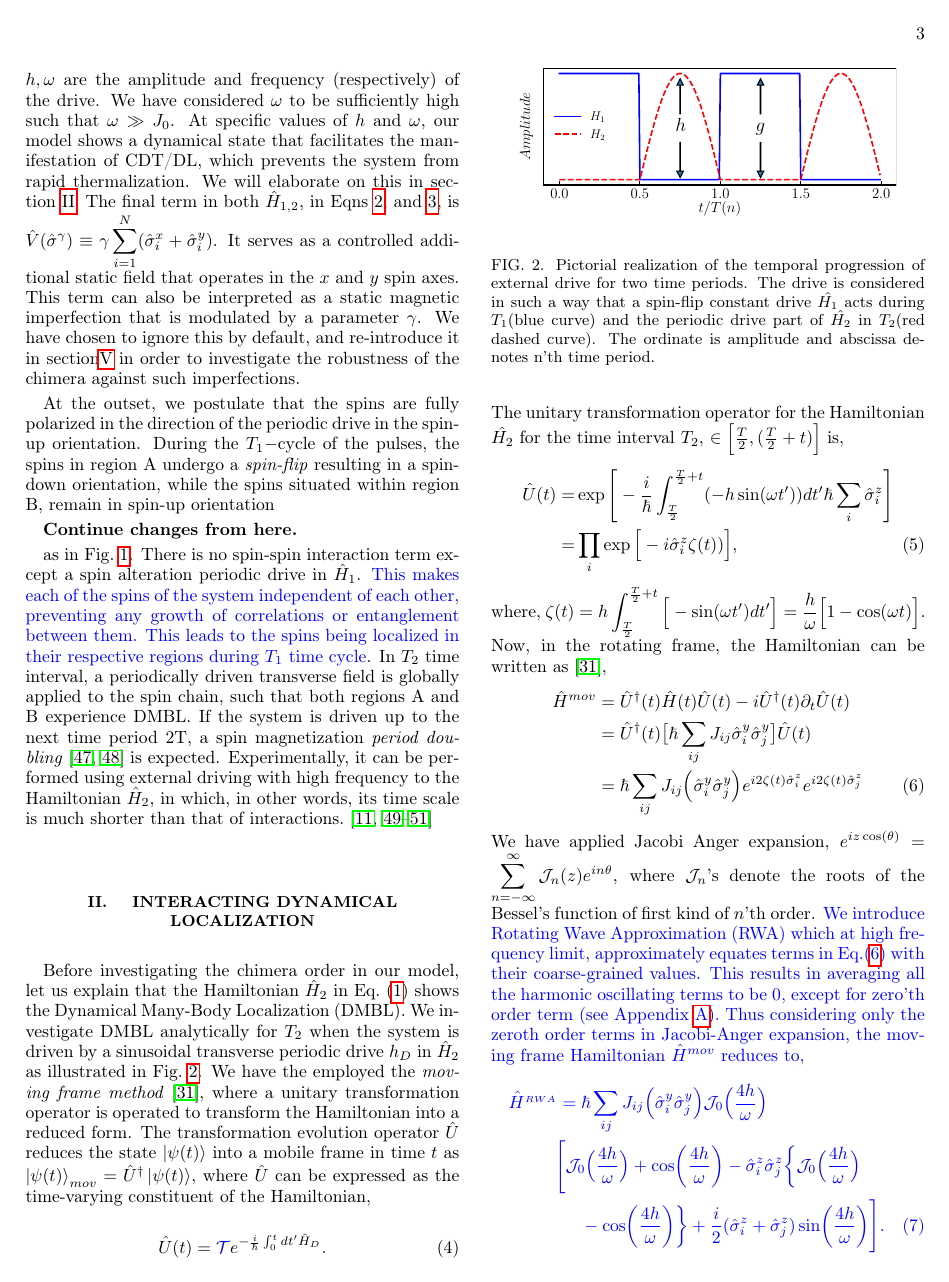
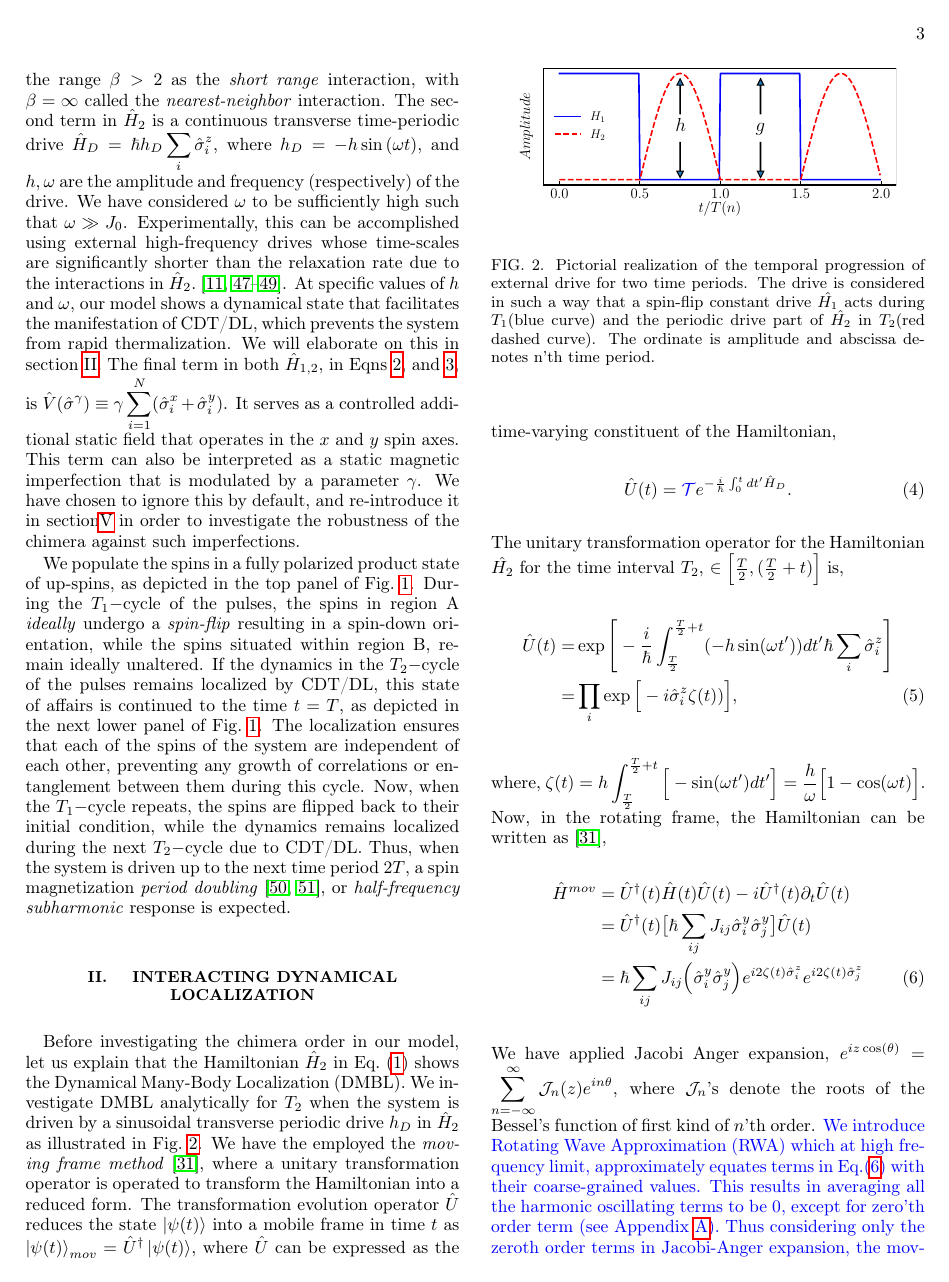
Before and after one commit to rahmahi/Chimera_Time_Crystal, a LaTeX paper (manuscript/chimera_disorder_free.tex): page 3 of 13. Compiled offline with pdfLaTeX.

Commit message:
finished revision of introduction and section 1

```diff
--- a/manuscript/chimera_disorder_free.tex
+++ b/manuscript/chimera_disorder_free.tex
@@ -82,12 +82,8 @@ In solid-state physics, matter is characterized by the presence of crystalline
 		\label{Fig:spinflip}
 	\end{figure}
-	The Hamiltonian $\hat{H}_2$ in Eq.\eqref{eq:sysham2} represents a standard long-range spin-chain in $1-$dimension. The first term models the interaction between two sites $(i>j)$ with a coupling strength $J_{ij}$, assumed to follow a power law decay $J_{ij}={J_0}/{|i-j|^\beta}$. We have adapted Buyskikh's benchmarking ~\cite{buyskikh_entanglement_2016} to classify the scaling of spin-spin interaction by varying $\beta$. According to this classification, when $\beta\in\left[0,1\right)$, the interaction is classified as \textit{long-range}, with $\beta=0$ called the \textit{all-to-all} interaction; the range $\beta\in \left(1,2\right)$, as \textit{intermediate-range} interaction; the range $\beta > 2$ as the  \textit{short range} interaction, with $\beta= \infty$ called the \textit{nearest-neighbor} interaction. The second term in $\hat{H}_2$ is a continuous transverse time-periodic drive $\displaystyle \hat{H}_D=\hbar h_D \sum_i\hat{\sigma}^z_i$, where $\displaystyle h_D = -h\sin{(\omega t)}$, and $h,\omega$ are the amplitude and frequency (respectively) of the drive. We have considered $\omega$ to be sufficiently high such that $\omega\gg J_0$. At specific values of $h$ and $\omega$, our model shows a dynamical state that facilitates the manifestation of CDT/DL, which prevents the system from rapid thermalization. We will elaborate on this in section~\ref{sec:level2}. The final term in both $\hat{H}_{1,2}$, in Eqns~\ref{eq:sysham1}, and~\ref{eq:sysham2}, is $\displaystyle \hat{V}(\hat{\sigma}^{\gamma}) \equiv\gamma  \sum_{i=1}^{N} (\hat{\sigma}^x_i + \hat{\sigma}^y_i)$. It serves as a controlled additional static field that operates in the $x$ and $y$ spin axes.  This term can also be interpreted as a static magnetic imperfection that is modulated by a parameter $\gamma$. We have chosen to ignore this by default, and re-introduce it in section\ref{sec:level6} in order to investigate the robustness of the chimera against such imperfections.
+	The Hamiltonian $\hat{H}_2$ in Eq.\eqref{eq:sysham2} represents a standard long-range spin-chain in $1-$dimension. The first term models the interaction between two sites $(i>j)$ with a coupling strength $J_{ij}$, assumed to follow a power law decay $J_{ij}={J_0}/{|i-j|^\beta}$. We have adapted Buyskikh's benchmarking ~\cite{buyskikh_entanglement_2016} to classify the scaling of spin-spin interaction by varying $\beta$. According to this classification, when $\beta\in\left[0,1\right)$, the interaction is classified as \textit{long-range}, with $\beta=0$ called the \textit{all-to-all} interaction; the range $\beta\in \left(1,2\right)$, as \textit{intermediate-range} interaction; the range $\beta > 2$ as the  \textit{short range} interaction, with $\beta= \infty$ called the \textit{nearest-neighbor} interaction. The second term in $\hat{H}_2$ is a continuous transverse time-periodic drive $\displaystyle \hat{H}_D=\hbar h_D \sum_i\hat{\sigma}^z_i$, where $\displaystyle h_D = -h\sin{(\omega t)}$, and $h,\omega$ are the amplitude and frequency (respectively) of the drive. We have considered $\omega$ to be sufficiently high such that $\omega\gg J_0$. 	Experimentally, this can be accomplished using external high-frequency drives whose time-scales are significantly shorter than the relaxation rate due to the interactions in $\hat{H}_2$.~\cite{choi_observation_2017,zhang_observation_2017,Cirac_1995,Blatt_2012}. At specific values of $h$ and $\omega$, our model shows a dynamical state that facilitates the manifestation of CDT/DL, which prevents the system from rapid thermalization. We will elaborate on this in section~\ref{sec:level2}. The final term in both $\hat{H}_{1,2}$, in Eqns~\ref{eq:sysham1}, and~\ref{eq:sysham2}, is $\displaystyle \hat{V}(\hat{\sigma}^{\gamma}) \equiv\gamma  \sum_{i=1}^{N} (\hat{\sigma}^x_i + \hat{\sigma}^y_i)$. It serves as a controlled additional static field that operates in the $x$ and $y$ spin axes.  This term can also be interpreted as a static magnetic imperfection that is modulated by a parameter $\gamma$. We have chosen to ignore this by default, and re-introduce it in section\ref{sec:level6} in order to investigate the robustness of the chimera against such imperfections.
 
-	At the outset, we postulate that the spins are fully polarized in the direction of the periodic drive in the spin-up orientation. During the $T_1-$cycle of the pulses,  the spins in region A undergo a \textit{spin-flip} resulting in a spin-down orientation, while the spins situated within region B, remain in spin-up orientation
-
-	\textbf{Continue changes from here.}
-
-	as in Fig.~\ref{Fig:spinflip}. There is no spin-spin interaction term except a spin alteration periodic drive in $\hat{H}_1$. \blue{This makes each of the spins of the system independent of each other, preventing any growth of correlations or entanglement between them. This leads to the spins being localized in their respective regions during $T_1$ time cycle}. In $T_2$ time interval, a periodically driven transverse field is globally applied to the spin chain, such that both regions A and B experience DMBL. If the system is driven up to the next time period 2T, a spin magnetization \textit{period doubling}~\cite{rovny_31mathrmp_2018, Pan2020} is expected. Experimentally, it can be performed using external driving with high frequency to the Hamiltonian $\hat{H}_2$, in which, in other words, its time scale is much shorter than that of interactions.~\cite{choi_observation_2017,zhang_observation_2017,Cirac_1995,Blatt_2012}
+	We populate the spins in a fully polarized product state of up-spins, as depicted in the top panel of Fig.~\ref{Fig:spinflip}. During the $T_1-$cycle of the pulses,  the spins in region A \textit{ideally} undergo a \textit{spin-flip} resulting in a spin-down orientation, while the spins situated within region B, remain ideally unaltered. If the dynamics in the $T_2-$cycle of the pulses remains localized by CDT/DL, this state of affairs is continued to the time $t=T$, as depicted in the next lower panel of Fig.~\ref{Fig:spinflip}. The localization ensures that each of the spins of the system are independent of each other, preventing any growth of correlations or entanglement between them during this cycle. Now, when the $T_1-$cycle repeats, the spins are flipped back to their initial condition, while the dynamics remains localized during the next $T_2-$cycle due to CDT/DL. Thus, when the system is driven up to the next time period $2T$, a spin magnetization \textit{period doubling}~\cite{rovny_31mathrmp_2018, Pan2020}, or \textit{half-frequency subharmonic} response is expected.
 
 	\section{\label{sec:level2} Interacting Dynamical Localization}
 
```
Also changed, not shown: manuscript/chimera_disorder_free.tex (8 more changed lines).
